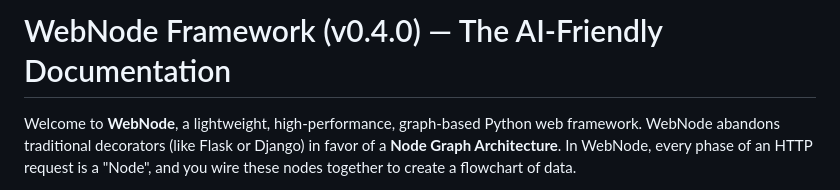
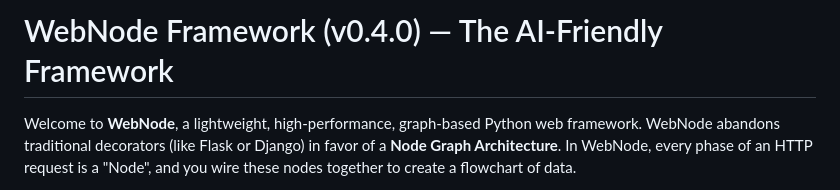
Before and after one commit to LifelessA/webnode, a Markdown page: README.md, the part around the change. Rendered like a GitHub page.

```diff
--- a/README.md
+++ b/README.md
@@ -1,4 +1,4 @@
-# WebNode Framework (v0.4.0) — The AI-Friendly Documentation
+# WebNode Framework (v0.4.0) — The AI-Friendly Framework
 
 Welcome to **WebNode**, a lightweight, high-performance, graph-based Python web framework. WebNode abandons traditional decorators (like Flask or Django) in favor of a **Node Graph Architecture**. In WebNode, every phase of an HTTP request is a "Node", and you wire these nodes together to create a flowchart of data.
 
```
